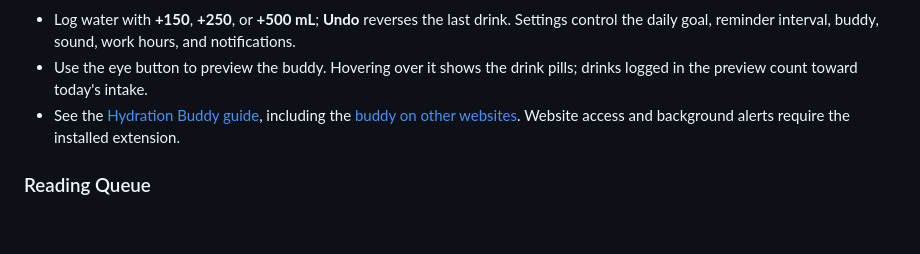
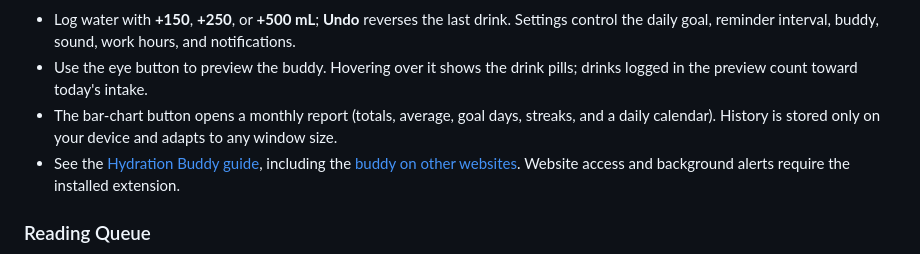
Before and after one commit to dharam-gfx/glassify-tab, a Markdown page: docs/widgets.md, the part around the change. Rendered like a GitHub page; blank space fills up the shorter version.

```diff
--- a/docs/widgets.md
+++ b/docs/widgets.md
@@ -45,6 +45,7 @@ Widget data in the web preview is separate from the installed extension. Install
 
 - Log water with **+150**, **+250**, or **+500 mL**; **Undo** reverses the last drink. Settings control the daily goal, reminder interval, buddy, sound, work hours, and notifications.
 - Use the eye button to preview the buddy. Hovering over it shows the drink pills; drinks logged in the preview count toward today's intake.
+- The bar-chart button opens a monthly report (totals, average, goal days, streaks, and a daily calendar). History is stored only on your device and adapts to any window size.
 - See the [Hydration Buddy guide](../README.md#hydration-buddy), including the [buddy on other websites](../README.md#buddy-on-every-website). Website access and background alerts require the installed extension.
 
 ### Reading Queue
```
Also changed, not shown: README.md (+9 -3 lines), docs/screenshots/hydration-report.png (added), docs/screenshots/hydration-settings.png, docs/screenshots/hydration.png, 7 other files.
